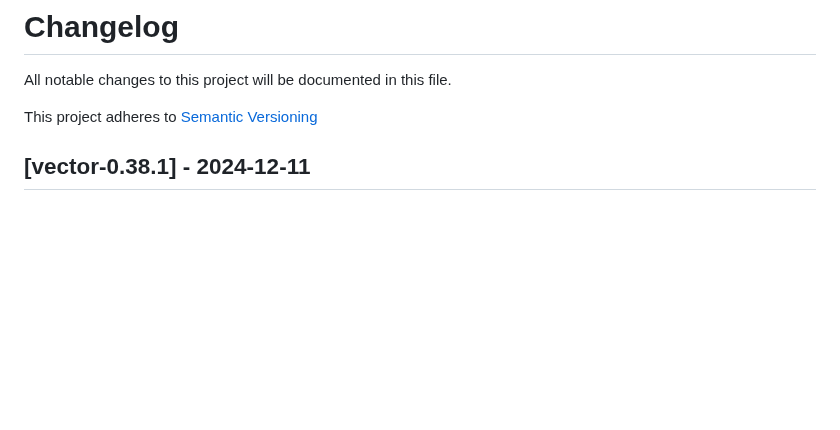
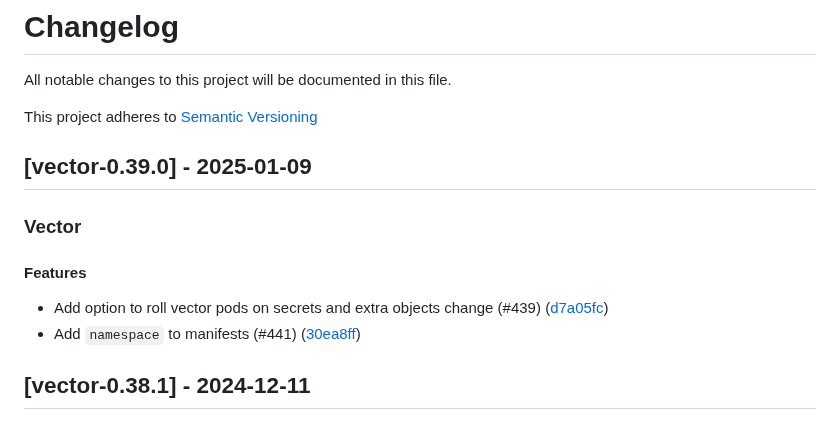
Before and after one commit to vectordotdev/helm-charts, a Markdown page: CHANGELOG.md, the part around the change. Drawn GitHub-style; blank space fills up the shorter version.

Commit message:
chore(vector): Prepare v0.39.0 release
Signed-off-by: Jesse Szwedko <jesse.szwedko@datadoghq.com>

```diff
--- a/CHANGELOG.md
+++ b/CHANGELOG.md
@@ -2,6 +2,15 @@
 All notable changes to this project will be documented in this file.
 
 This project adheres to [Semantic Versioning](https://semver.org/spec/v2.0.0.html)
+
+## [vector-0.39.0] - 2025-01-09
+
+### Vector
+
+#### Features
+
+- Add option to roll vector pods on secrets and extra objects change (#439) ([d7a05fc](https://github.com/vectordotdev/helm-charts/commit/d7a05fc597714cb791a51afd4b2bff2d21d60be3))
+- Add `namespace` to manifests (#441) ([30ea8ff](https://github.com/vectordotdev/helm-charts/commit/30ea8ff9e8c0e698901ce39f0d2313a1c55b5e1c))
 
 ## [vector-0.38.1] - 2024-12-11
 
```
